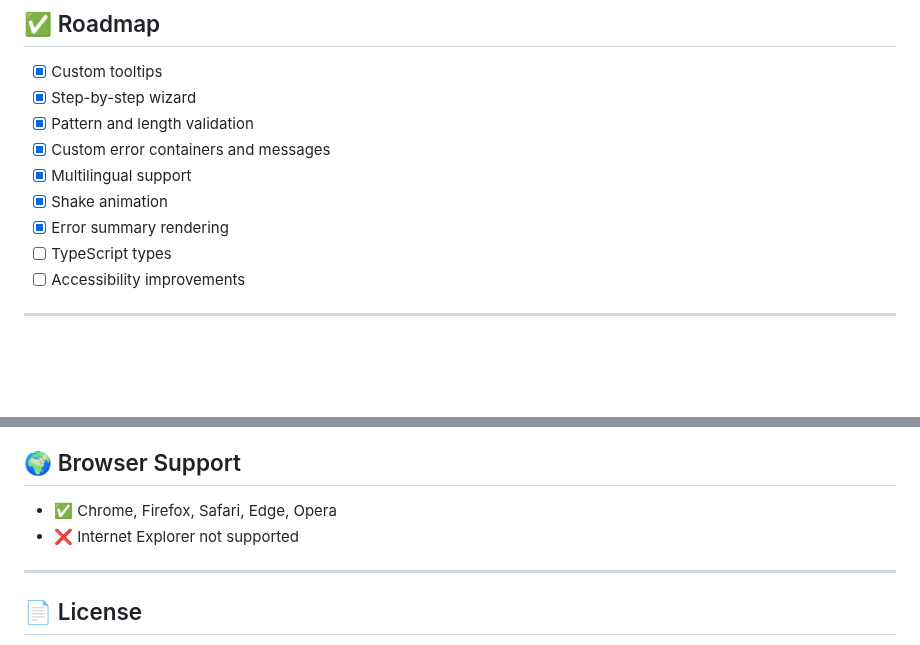
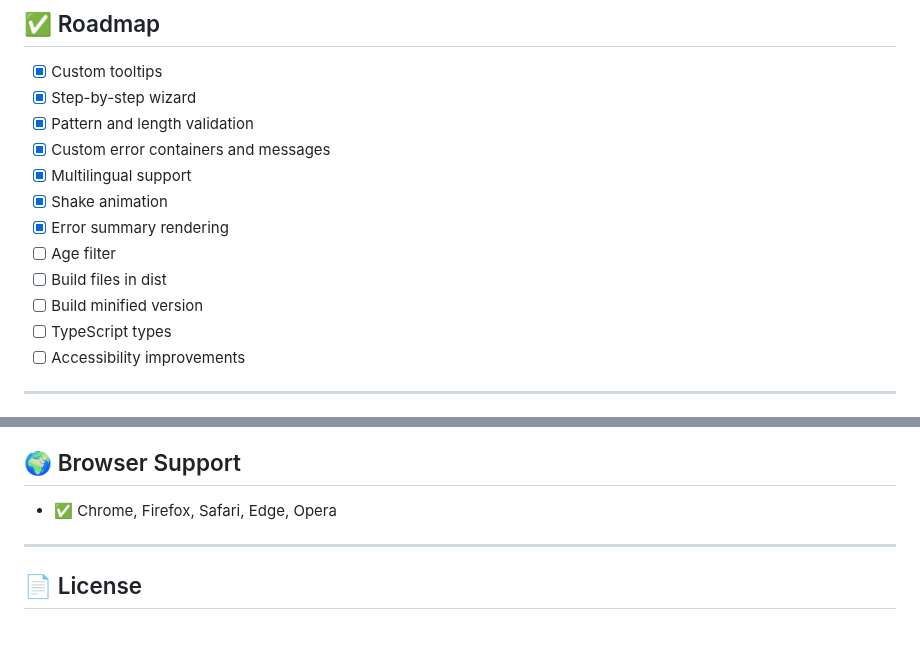
Before and after one commit to hollodk/beast-validator, a Markdown page: README.md, 2 parts joined by grey strips. Drawn GitHub-style; blank space fills up the shorter version.

Commit message:
small additions to readme

```diff
--- a/README.md
+++ b/README.md
@@ -361,6 +361,9 @@ new BeastValidator('myForm', { debug: true });
 - [x] Multilingual support
 - [x] Shake animation
 - [x] Error summary rendering
+- [ ] Age filter
+- [ ] Build files in dist
+- [ ] Build minified version
 - [ ] TypeScript types
 - [ ] Accessibility improvements
 
@@ -384,7 +387,6 @@ git clone https://github.com/hollodk/beast-validator.git
 ## 🌍 Browser Support
 
 - ✅ Chrome, Firefox, Safari, Edge, Opera
-- ❌ Internet Explorer not supported
 
 ---
 
```
